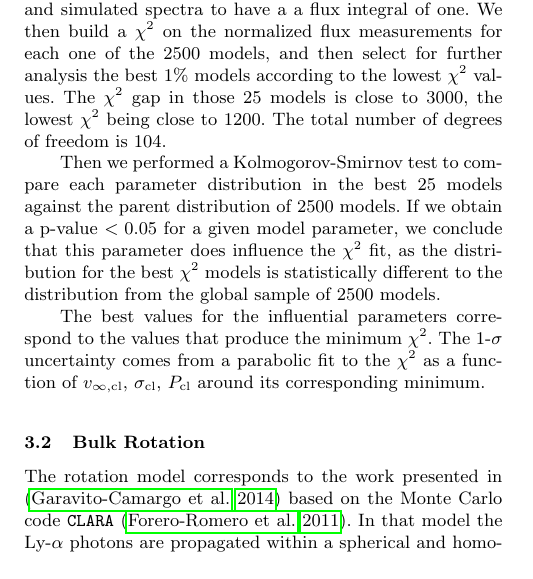
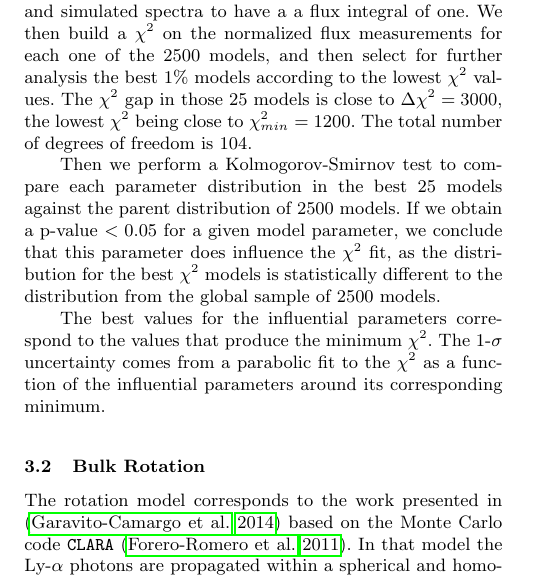
Before and after one commit to astroandes/tololo-lya-fit, a LaTeX paper (paper/letter.tex): part of one column of page 2 of 6, cut so that both start at the same text. Compiled offline with pdfLaTeX; a LaTeX package or settings file that is missing is left out; a missing bibliography style is replaced by a similar one.

Commit message:
title intro

```diff
--- a/paper/letter.tex
+++ b/paper/letter.tex
@@ -342,11 +342,11 @@ We then build a $\chi^2$ on the normalized flux measurements for each one
 of the $2500$ models, and then select for further analysis the best
 $1\%$ models according to the lowest $\chi^2$ values.
 The
-$\chi^2$ gap in those $25$ models is close to $3000$, the lowest
-$\chi^2$ being close to $1200$.
+$\chi^2$ gap in those $25$ models is close to $\Delta\chi^2 = 3000$, the lowest
+$\chi^2$ being close to $\chi^2_{min}=1200$.
 The total number of degrees of freedom is $104$.
 
-Then we performed a Kolmogorov-Smirnov test to compare each parameter
+Then we perform a Kolmogorov-Smirnov test to compare each parameter
 distribution in the best $25$ models against the parent distribution
 of $2500$ models.
 If we obtain a p-value $<0.05$ for a given model parameter, we conclude that
@@ -358,8 +358,10 @@ The best values for the influential parameters correspond to
 the values that produce the minimum
 $\chi^2$.
 The 1-$\sigma$ uncertainty comes from a parabolic fit to the
-$\chi^2$ as a function of $v_{\infty,\rm{cl}}$, $\sigma_{\rm cl}$,
-$P_{\rm cl}$ around its corresponding minimum.
+$\chi^2$ as a function of the influential parameters around its
+corresponding minimum.
+%$v_{\infty,\rm{cl}}$, $\sigma_{\rm cl}$,
+%$P_{\rm cl}$
 
 
 
```
Also changed, not shown: paper/letter.pdf, paper/letter.tex (6 more changed lines).
